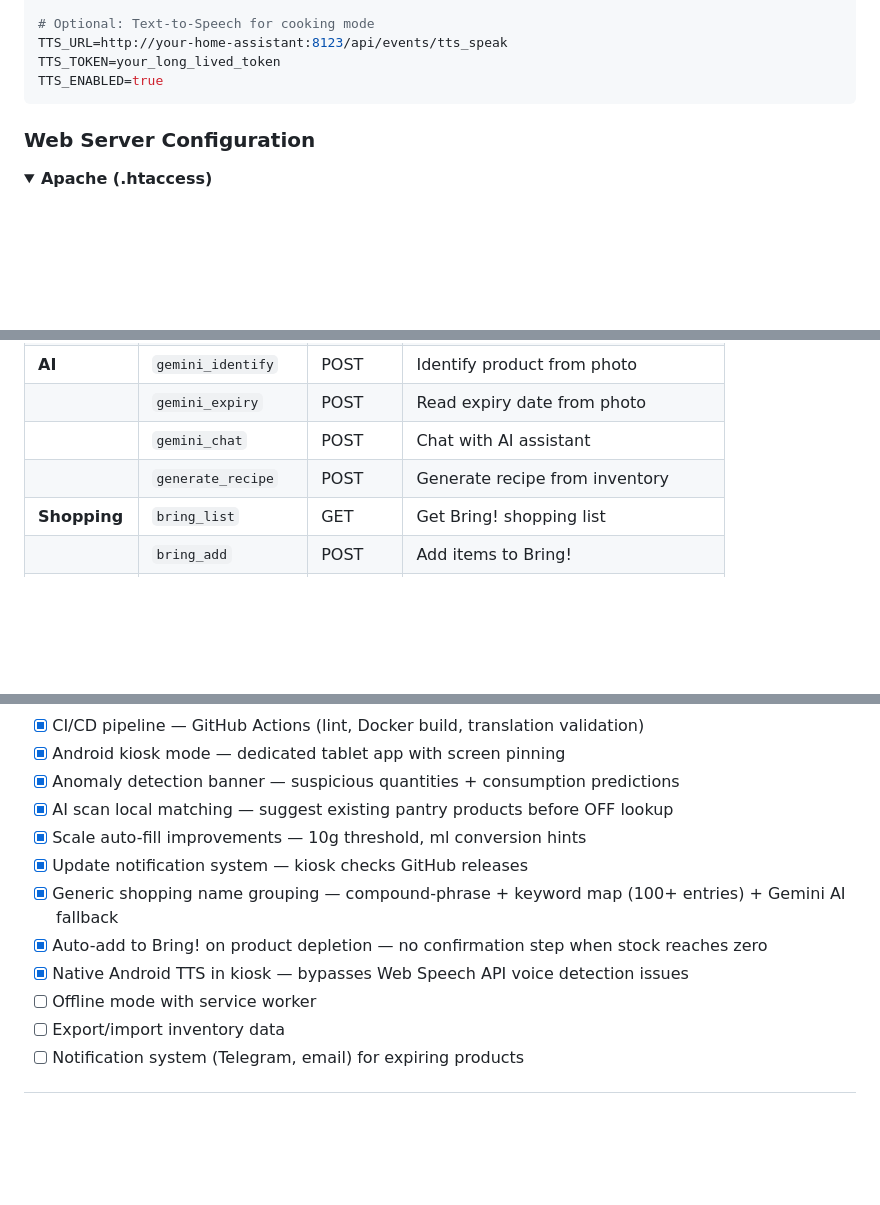
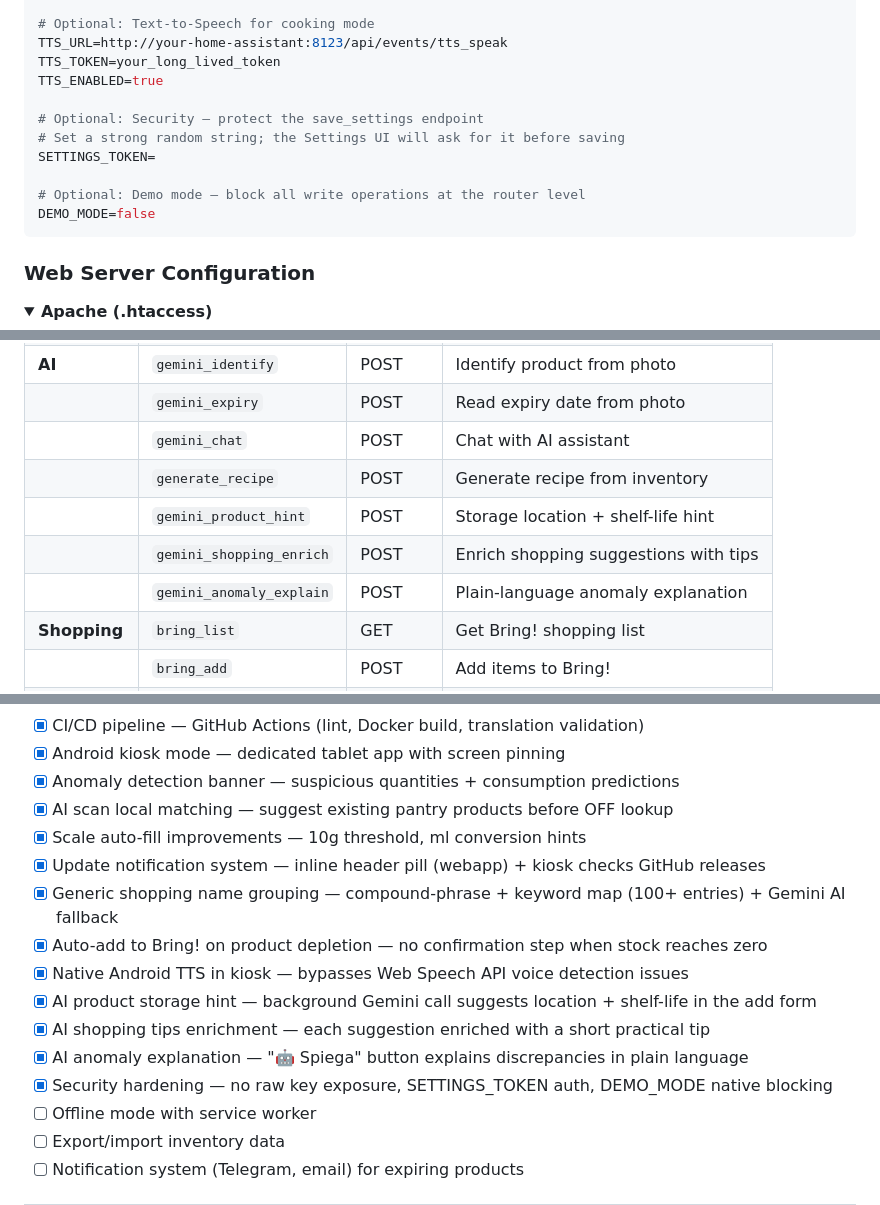
Before and after one commit to dadaloop82/EverShelf, a Markdown page: README.md, 3 parts joined by grey strips. Drawn GitHub-style; folded sections open; blank space fills up the shorter version.

````diff
--- a/README.md
+++ b/README.md
@@ -165,6 +168,13 @@ BRING_PASSWORD=your_password
 TTS_URL=http://your-home-assistant:8123/api/events/tts_speak
 TTS_TOKEN=your_long_lived_token
 TTS_ENABLED=true
+
+# Optional: Security — protect the save_settings endpoint
+# Set a strong random string; the Settings UI will ask for it before saving
+SETTINGS_TOKEN=
+
+# Optional: Demo mode — block all write operations at the router level
+DEMO_MODE=false
 ```
 
 ### Web Server Configuration
@@ -288,6 +298,9 @@ evershelf-kiosk/            # 📺 Android kiosk app (add-on)
 | | `gemini_expiry` | POST | Read expiry date from photo |
 | | `gemini_chat` | POST | Chat with AI assistant |
 | | `generate_recipe` | POST | Generate recipe from inventory |
+| | `gemini_product_hint` | POST | Storage location + shelf-life hint |
+| | `gemini_shopping_enrich` | POST | Enrich shopping suggestions with tips |
+| | `gemini_anomaly_explain` | POST | Plain-language anomaly explanation |
 | **Shopping** | `bring_list` | GET | Get Bring! shopping list |
 | | `bring_add` | POST | Add items to Bring! |
 | | `smart_shopping` | GET | Smart shopping predictions |
@@ -335,10 +350,14 @@ The application uses no build tools — edit files directly and refresh.
 - [x] Anomaly detection banner — suspicious quantities + consumption predictions
 - [x] AI scan local matching — suggest existing pantry products before OFF lookup
 - [x] Scale auto-fill improvements — 10g threshold, ml conversion hints
-- [x] Update notification system — kiosk checks GitHub releases
+- [x] Update notification system — inline header pill (webapp) + kiosk checks GitHub releases
 - [x] Generic shopping name grouping — compound-phrase + keyword map (100+ entries) + Gemini AI fallback
 - [x] Auto-add to Bring! on product depletion — no confirmation step when stock reaches zero
 - [x] Native Android TTS in kiosk — bypasses Web Speech API voice detection issues
+- [x] AI product storage hint — background Gemini call suggests location + shelf-life in the add form
+- [x] AI shopping tips enrichment — each suggestion enriched with a short practical tip
+- [x] AI anomaly explanation — "🤖 Spiega" button explains discrepancies in plain language
+- [x] Security hardening — no raw key exposure, SETTINGS_TOKEN auth, DEMO_MODE native blocking
 - [ ] Offline mode with service worker
 - [ ] Export/import inventory data
 - [ ] Notification system (Telegram, email) for expiring products
````
Also changed, not shown: other parts of README.md (+19 -14 lines).
